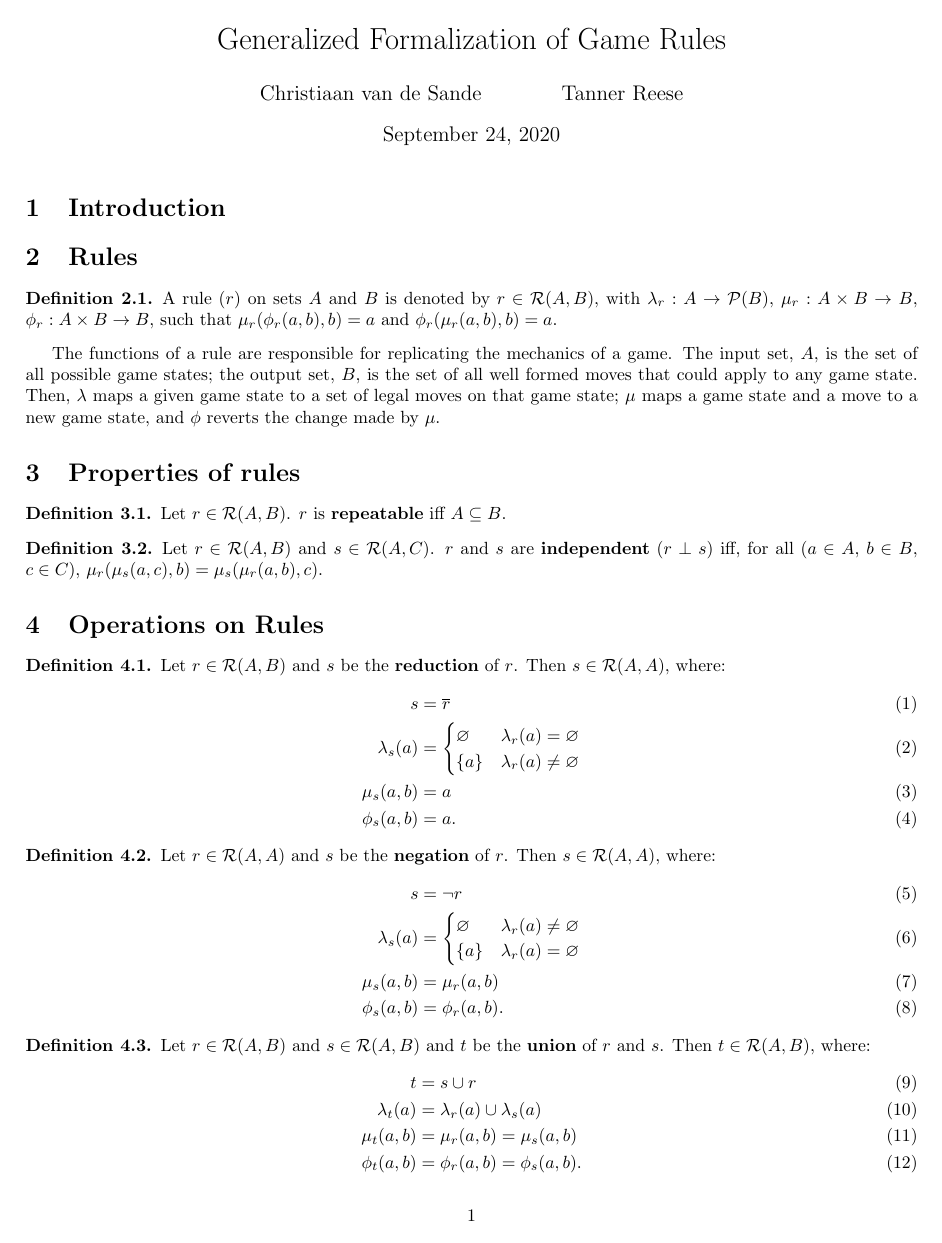
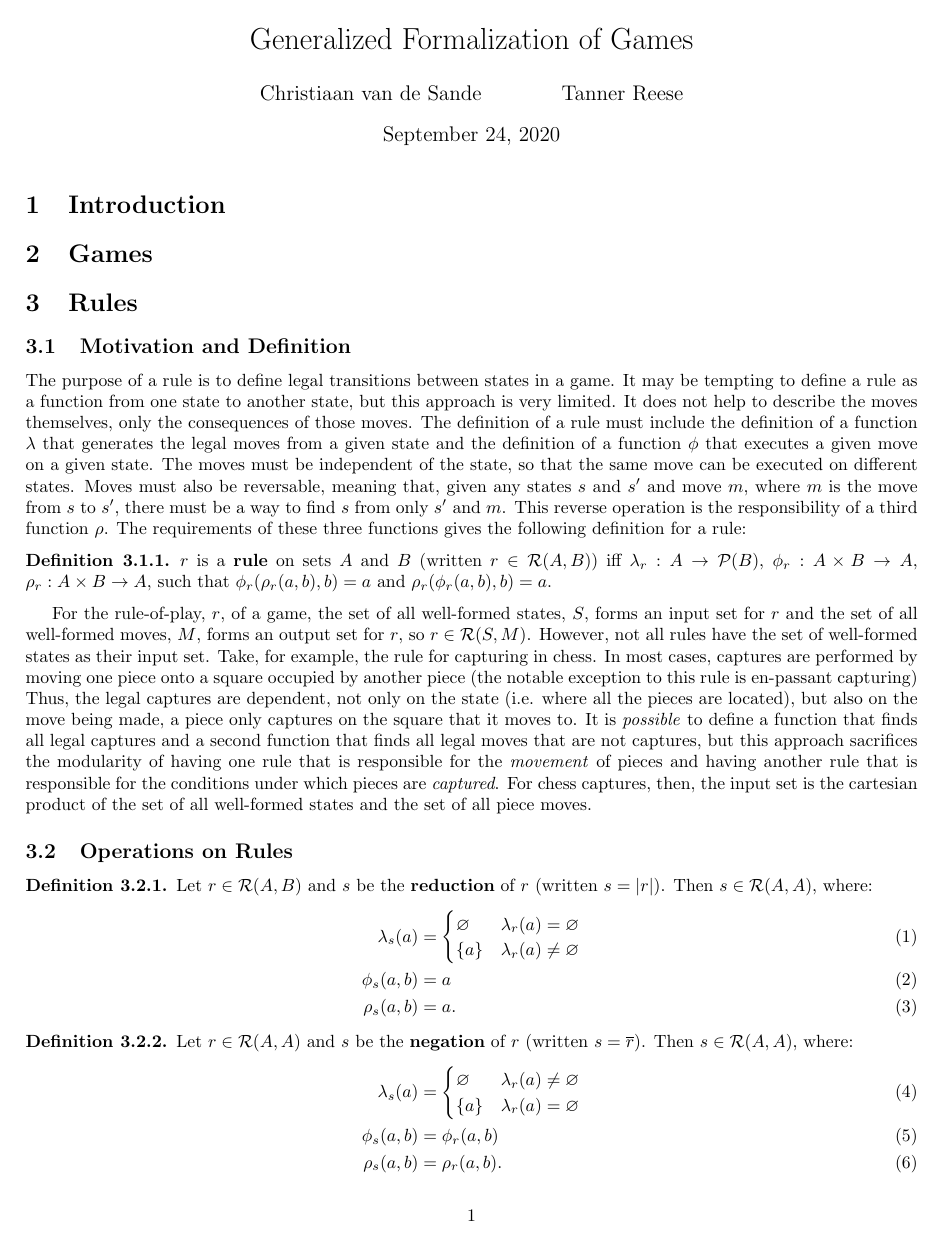
Before and after one commit to ChristiaaaaanCurrin/AlgebraicGame, a LaTeX document (defenition/rule.tex): page 1 of 2. Compiled offline with pdfLaTeX.

Commit message:
began including motivation for definitions

```diff
--- a/defenition/rule.tex
+++ b/defenition/rule.tex
@@ -6,11 +6,11 @@
 \usepackage{amssymb}
 \usepackage{amsthm}
 
-\title{Generalized Formalization of Game Rules}
+\title{Generalized Formalization of Games}
 \author{Christiaan van de Sande \and Tanner Reese}
 
 \theoremstyle{definition}
-\newtheorem{definition}{Definition}[section]
+\newtheorem{definition}{Definition}[subsection]
 
 \theoremstyle{plain}
 \newtheorem{theorem}{Theorem}
@@ -21,26 +21,81 @@
 
 \maketitle
 
+
 \section{Introduction}
+
+\section{Games}
 
 \section{Rules}
 
-\begin{definition}
-  A rule $ (r) $ on sets $ A $ and $ B $ is denoted by $ r \in \rule (A, B) $,
-  with $ \lambda_r : A          \rightarrow \mathcal{P} (B) $,
-       $     \mu_r : A \times B \rightarrow B $,
-       $    \phi_r : A \times B \rightarrow B $,
-  such that $ \mu_r (\phi_r (a, b), b) = a $
-  and $ \phi_r (\mu_r (a, b), b) = a $.
+\subsection{Motivation and Definition}
+
+The purpose of a rule is to define legal transitions between states in a game.
+It may be tempting to define a rule as a function from one state to another state, but this approach is very limited.
+It does not help to describe the moves themselves, only the consequences of those moves.
+The definition of a rule must include
+the definition of a function $ \lambda $ that generates the legal moves from a given state
+and the definition of a function $ \phi $ that executes a given move on a given state.
+The moves must be independent of the state, so that the same move can be executed on different states.
+Moves must also be reversable,
+meaning that, given any states $ s $ and $ s' $ and move $ m $,
+where $ m $ is the move from $ s $ to $ s' $,
+there must be a way to find $ s $ from only $ s' $ and $ m $.
+This reverse operation is the responsibility of a third function $ \rho $.
+The requirements of these three functions gives the following definition for a rule:
+
+ \begin{definition}
+  $ r $ is a \textbf{rule} on sets $ A $ and $ B $ (written  $ r \in \rule (A, B) $) iff
+  $ \lambda_r : A          \rightarrow \mathcal{P} (B) $,
+  $    \phi_r : A \times B \rightarrow A $,
+  $    \rho_r : A \times B \rightarrow A $,
+  such that $ \phi_r (\rho_r (a, b), b) = a $
+  and $ \rho_r (\phi_r (a, b), b) = a $.
 \end{definition}
 
-The functions of a rule are responsible for replicating the mechanics of a game.
-The input set, $A$, is the set of all possible game states; the output set, $B$, is the set of all well formed moves that could apply to any game state.
-Then, $\lambda$ maps a given game state to a set of legal moves on that game state;
-$\mu$ maps a game state and a move to a new game state,
-and $\phi$ reverts the change made by $\mu$.
+For the rule-of-play, $ r $, of a game,
+the set of all well-formed states, $ S $, forms an input set for $ r $
+and the set of all well-formed moves, $ M $, forms an output set for $ r $,
+so $ r \in \rule (S, M) $.
+However, not all rules have the set of well-formed states as their input set.
+Take, for example, the rule for capturing in chess.
+In most cases, captures are performed by moving one piece onto a square occupied by another piece
+(the notable exception to this rule is en-passant capturing)
+Thus, the legal captures are dependent, not only on the state (i.e. where all the pieces are located),
+but also on the move being made, a piece only captures on the square that it moves to.
+It is \emph{possible} to define a function that finds all legal captures
+and a second function that finds all legal moves that are not captures,
+but this approach sacrifices the modularity of
+having one rule that is responsible for the \emph{movement} of pieces
+and having another rule that is responsible for the conditions under which pieces are \emph{captured}.
+For chess captures, then, the input set is the cartesian product of the set of all well-formed states
+and the set of all piece moves.
 
-\section{Properties of rules}
+\subsection{Operations on Rules}
 
 \begin{definition}
-  Let $ r \in \rule (A, B) $. $ r $ is \textbf{repeatable} iff $ A \subseteq B $.
+  Let $ r \in \rule (A, B) $
+  and $ s $ be the \textbf{reduction} of $ r $ (written $ s = |r| $).
+  Then $ s \in \rule (A, A) $, where:
+  \begin{align}
+    \lambda_s (a)    & = \begin{cases}
+                           \varnothing & \lambda_r (a) = \varnothing \\
+                           \{ a \}     & \lambda_r (a) \neq \varnothing
+                         \end{cases} \\
+       \phi_s (a, b) & = a \\
+       \rho_s (a, b) & = a.
+  \end{align}
+\end{definition}
+
+\begin{definition}
+  Let $ r \in \rule (A, A) $
+  and $ s $ be the \textbf{negation} of $ r $ (written $ s = \overline{r} $).
+  Then $ s \in \rule (A, A) $, where:
+  \begin{align}
+    \lambda_s (a)    & = \begin{cases}
+                           \varnothing & \lambda_r (a) \neq \varnothing \\
+                           \{ a \}     & \lambda_r (a) = \varnothing
+                         \end{cases} \\
+       \phi_s (a, b) & = \phi_r (a, b) \\
+       \rho_s (a, b) & = \rho_r (a, b).
+  \end{align}
@@ -51,48 +181,6 @@ and $\phi$ reverts the change made by $\mu$.
   and $ s \in \rule (A, C) $.
   $r$ and $s$ are \textbf{independent} ($ r \perp s $) iff,
   for all ($ a \in A $, $ b \in B $, $ c \in C $),
-  $ \mu_r (\mu_s (a, c), b) = \mu_s (\mu_r (a, b), c) $.
+  $ \phi_r (\phi_s (a, c), b) = \phi_s (\phi_r (a, b), c) $.
 \end{definition}
 
-\section{Operations on Rules}
-\begin{definition}
-  Let $ r \in \rule (A, B) $
-  and $ s $ be the \textbf{reduction} of $ r $.
-  Then $ s \in \rule (A, A) $, where:
-  \begin{align}
-            s        & = \overline{r} \\
-    \lambda_s (a)    & = \begin{cases}
-                           \varnothing & \lambda_r (a) = \varnothing \\
-                           \{ a \}     & \lambda_r (a) \neq \varnothing
-                         \end{cases} \\
-        \mu_s (a, b) & = a \\
-       \phi_s (a, b) & = a.
-  \end{align}
-\end{definition}
-
-\begin{definition}
-  Let $ r \in \rule (A, A) $
-  and $ s $ be the \textbf{negation} of $ r $.
-  Then $ s \in \rule (A, A) $, where:
-  \begin{align}
-            s        & = \neg r \\
-    \lambda_s (a)    & = \begin{cases}
-                           \varnothing & \lambda_r (a) \neq \varnothing \\
-                           \{ a \}     & \lambda_r (a) = \varnothing
-                         \end{cases} \\
-        \mu_s (a, b) & =  \mu_r (a, b) \\
-       \phi_s (a, b) & = \phi_r (a, b).
-  \end{align}
-\end{definition}
-
-\begin{definition}
-  Let $ r \in \rule (A, B) $
-  and $ s \in \rule (A, B) $
-  and $ t $ be the \textbf{union} of $ r $ and $ s $.
-  Then $ t \in \rule (A, B) $, where:
-  \begin{align}
-            t        & = s \cup r \\
-    \lambda_t (a)    & = \lambda_r (a) \cup \lambda_s (a) \\
-        \mu_t (a, b) & = \mu_r  (a, b)    = \mu_s  (a, b) \\
-       \phi_t (a, b) & = \phi_r (a, b)    = \phi_s (a, b).
-  \end{align}
```
Also changed, not shown: defenition/rule.pdf, defenition/rule.tex (142 more changed lines).
